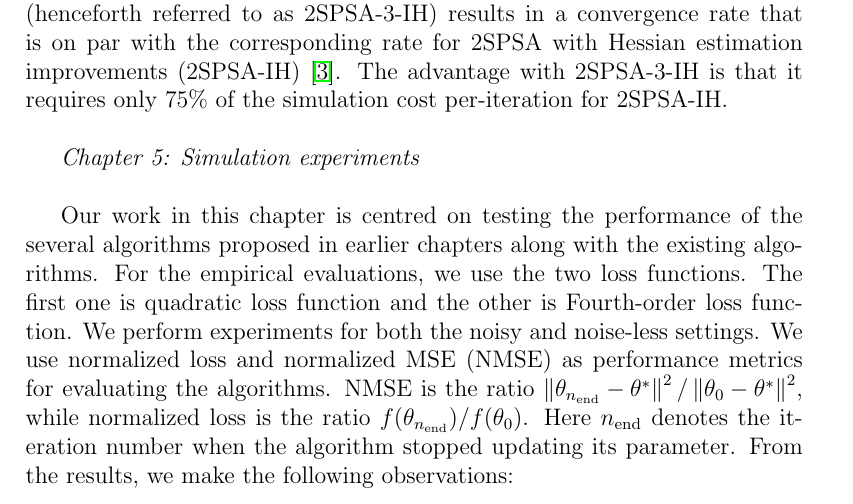
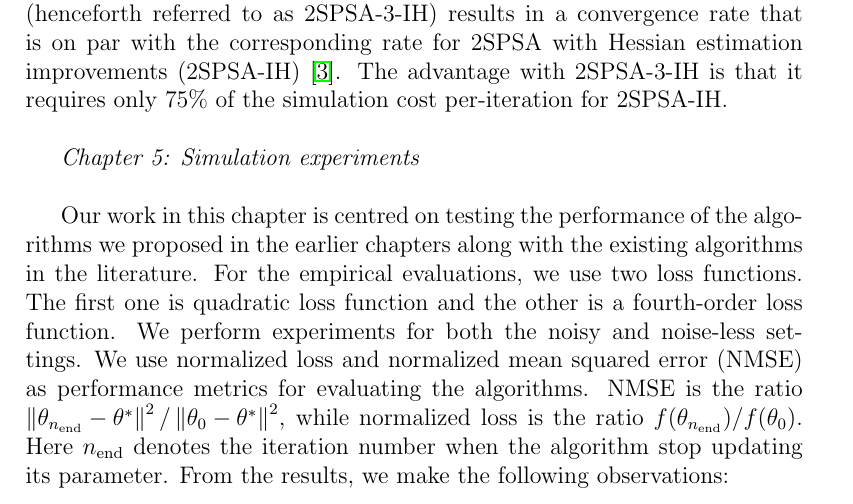
Before and after one commit to dsai1215/MScThesis, a LaTeX document (synopsis.tex): part of page 4 of 5, cut so that both start at the same text. Compiled offline with pdfLaTeX.

Commit message:
final changes

```diff
--- a/synopsis.tex
+++ b/synopsis.tex
@@ -223,7 +223,7 @@ Our work in this chapter is centred on improving the second order SPSA scheme wi
 
 \textit{Chapter 5: Simulation experiments}\\
 
-Our work in this chapter is centred on testing the performance of the several algorithms proposed in earlier chapters along with the existing algorithms. For the empirical evaluations, we use the two loss functions. The first one is quadratic  loss  function and the other is Fourth-order loss function. We perform experiments for both the noisy and noise-less settings. We use normalized loss and normalized MSE (NMSE) as performance metrics for evaluating the algorithms. NMSE is the ratio $\l \theta_{n_\text{end}} - \theta^* \r^2 / \l \theta_0 - \theta^*\r^2$, while normalized loss is the ratio $f(\theta_{n_\text{end}})/f(\theta_0)$. Here $n_\text{end}$ denotes the iteration number when the algorithm stopped updating its parameter. From the results, we make the following observations:
+Our work in this chapter is centred on testing the performance of the algorithms we proposed in the earlier chapters along with the existing algorithms in the literature. For the empirical evaluations, we use two loss functions. The first one is quadratic  loss  function and the other is a fourth-order loss function. We perform experiments for both the noisy and noise-less settings. We use normalized loss and normalized mean squared error (NMSE) as performance metrics for evaluating the algorithms. NMSE is the ratio $\l \theta_{n_\text{end}} - \theta^* \r^2 / \l \theta_0 - \theta^*\r^2$, while normalized loss is the ratio $f(\theta_{n_\text{end}})/f(\theta_0)$. Here $n_\text{end}$ denotes the iteration number when the algorithm stop updating its parameter. From the results, we make the following observations:
 
  \textit{\textbf{Observation 1:} Schemes with improved Hessian estimation perform better than their respective regular schemes.}
 
```
Also changed, not shown: intro.tex (+1 -1 lines).
